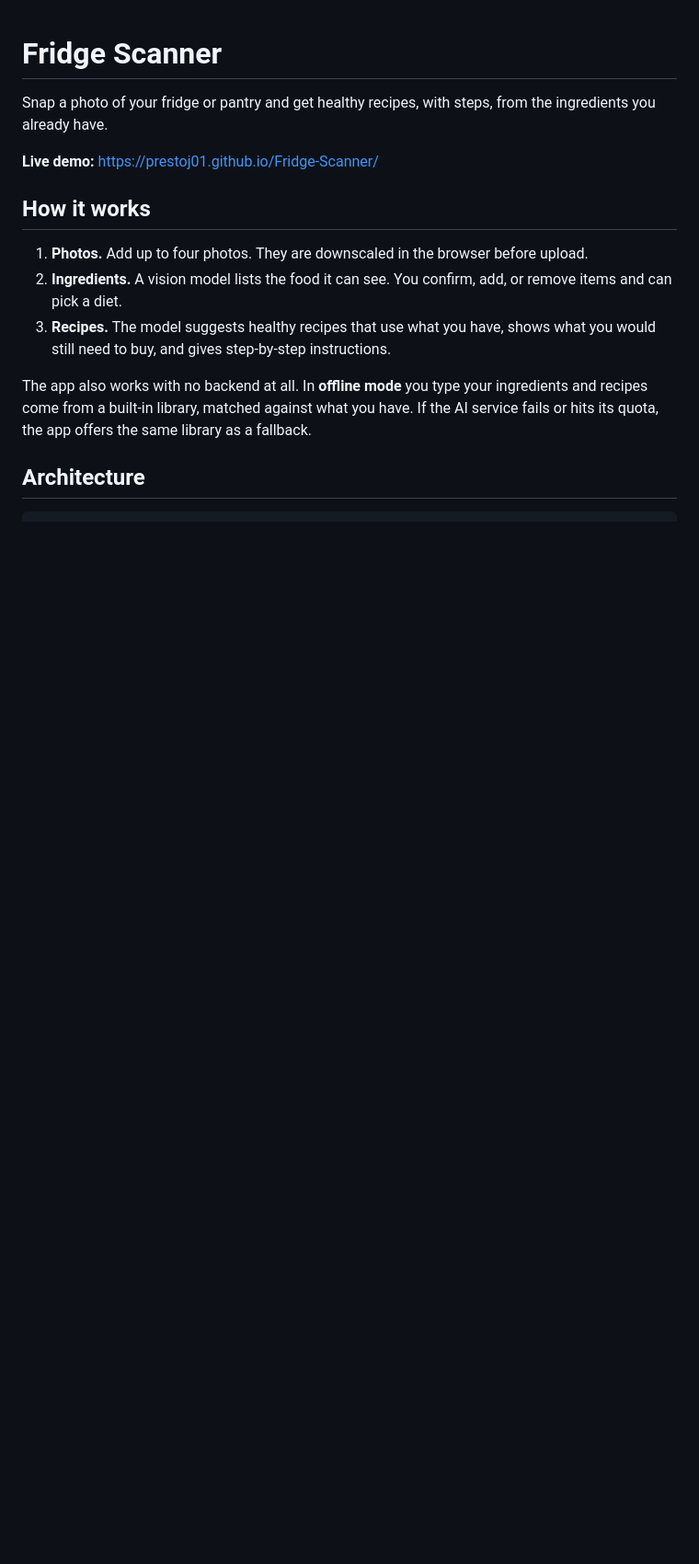
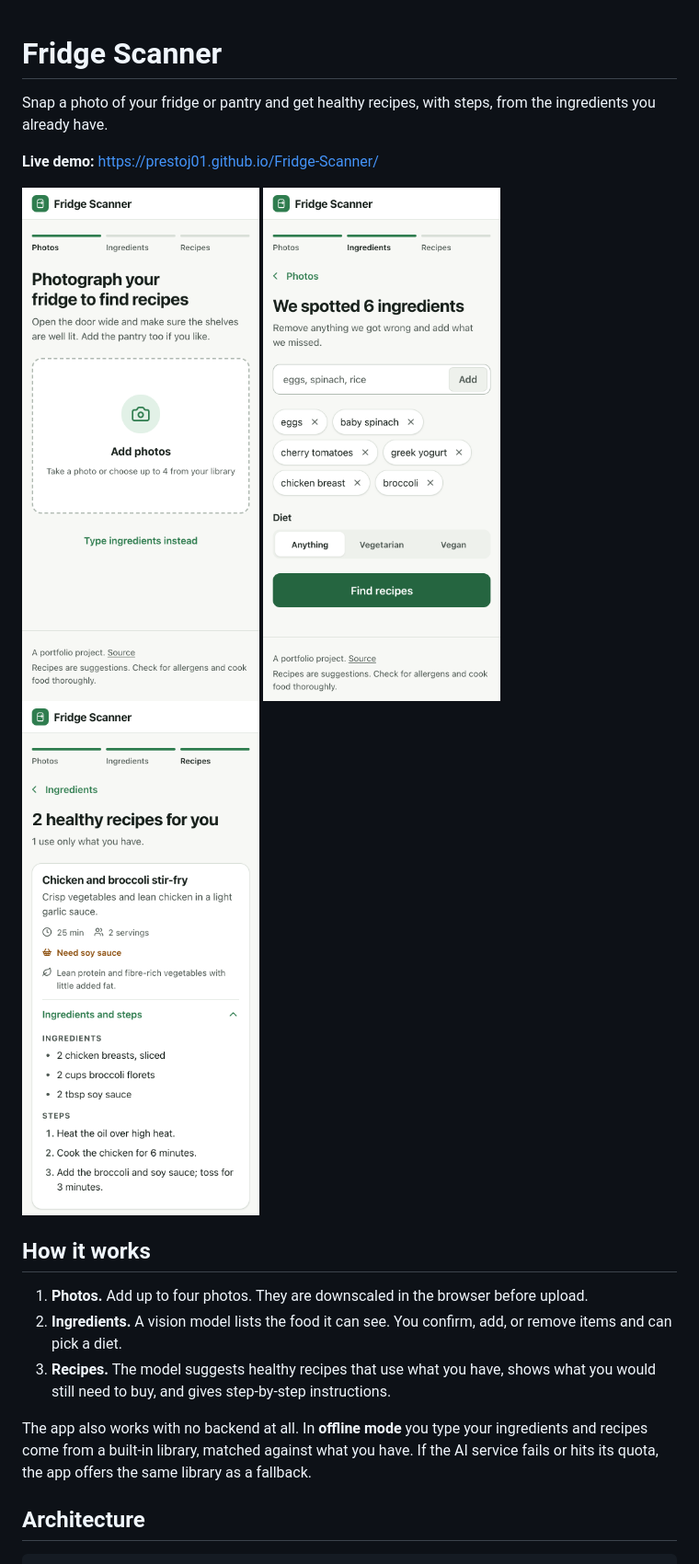
Before and after one commit to Prestoj01/Fridge-Scanner, a Markdown page: README.md, the part around the change. Shown at 92% size. GitHub-like rendering; pictures changed too: docs/screenshots/recipes.png (added), docs/screenshots/review.png (added), docs/screenshots/upload.png (added); blank space fills up the shorter version.

Commit message:
Show real app screenshots in the README
Co-Authored-By: Claude Opus 5.5 <noreply@anthropic.com>

```diff
--- a/README.md
+++ b/README.md
@@ -3,6 +3,12 @@
 Snap a photo of your fridge or pantry and get healthy recipes, with steps, from the ingredients you already have.
 
 **Live demo:** <https://prestoj01.github.io/Fridge-Scanner/>
+
+<p>
+  <img src="docs/screenshots/upload.png" alt="Upload screen with a large Add photos target" width="260">
+  <img src="docs/screenshots/review.png" alt="Review screen listing six detected ingredients and a diet choice" width="260">
+  <img src="docs/screenshots/recipes.png" alt="Recipes screen with two healthy recipes, one needing soy sauce" width="260">
+</p>
 
 ## How it works
 
```
